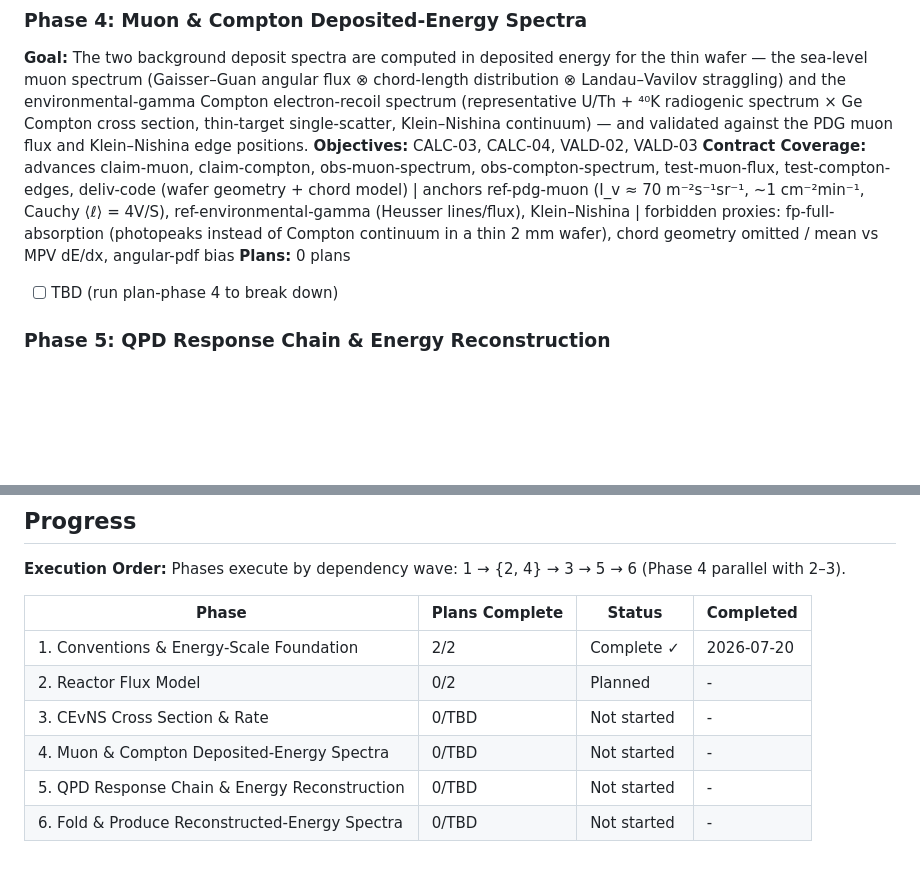
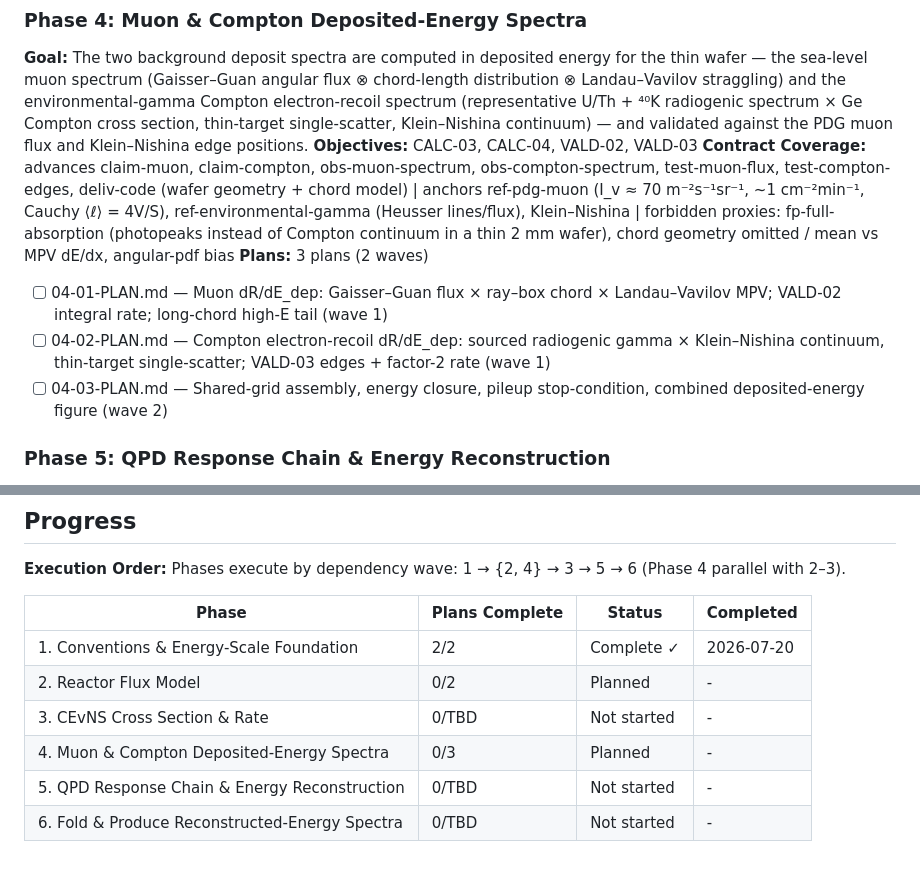
Before and after one commit to WashU-Astroparticle-Lab/qpd_potential, a Markdown page: GPD/ROADMAP.md, 2 parts joined by grey strips. Rendered like a GitHub page; blank space fills up the shorter version.

Commit message:
plan(04): finalize muon & Compton plans — research, checker pass, roadmap
Add Phase-4 research (4-RESEARCH.md) and apply the roadmap Plans/progress
update for the 3-plan, 2-wave breakdown. Revise 04-02 per plan-checker
round-1 warnings:
- W1: pin the Cauchy mean chord ℓ̄=4V/S=0.385 cm consistently in the Compton
  interaction probability, double-scatter estimate, and VALD-03 rate
  normalization (was mixing the 0.2 cm normal-incidence thickness); the 0.2 cm
  optical depth is now labelled a normal-incidence optically-thin demonstration.
- W2: add test-compton-convergence (2×-sample stability of edges + rate),
  mirroring the muon plan's convergence discipline.

plan-checker round 2: VERIFICATION PASSED, all 3 plans approved, no blockers.
(Plan files 04-01/04-02/04-03 were first committed in 11c8ee8 by the planner
subagent; this commit adds research + roadmap + the 04-02 revision.)

Co-Authored-By: Claude Opus 4.8 <noreply@anthropic.com>

```diff
--- a/GPD/ROADMAP.md
+++ b/GPD/ROADMAP.md
@@ -124,9 +124,11 @@ Plans:
 **Goal:** The two background deposit spectra are computed in deposited energy for the thin wafer — the sea-level muon spectrum (Gaisser–Guan angular flux ⊗ chord-length distribution ⊗ Landau–Vavilov straggling) and the environmental-gamma Compton electron-recoil spectrum (representative U/Th + ⁴⁰K radiogenic spectrum × Ge Compton cross section, thin-target single-scatter, Klein–Nishina continuum) — and validated against the PDG muon flux and Klein–Nishina edge positions.
 **Objectives:** CALC-03, CALC-04, VALD-02, VALD-03
 **Contract Coverage:** advances claim-muon, claim-compton, obs-muon-spectrum, obs-compton-spectrum, test-muon-flux, test-compton-edges, deliv-code (wafer geometry + chord model) | anchors ref-pdg-muon (I_v ≈ 70 m⁻²s⁻¹sr⁻¹, ~1 cm⁻²min⁻¹, Cauchy ⟨ℓ⟩ = 4V/S), ref-environmental-gamma (Heusser lines/flux), Klein–Nishina | forbidden proxies: fp-full-absorption (photopeaks instead of Compton continuum in a thin 2 mm wafer), chord geometry omitted / mean vs MPV dE/dx, angular-pdf bias
-**Plans:** 0 plans
+**Plans:** 3 plans (2 waves)
 
-- [ ] TBD (run plan-phase 4 to break down)
+- [ ] 04-01-PLAN.md — Muon dR/dE_dep: Gaisser–Guan flux × ray–box chord × Landau–Vavilov MPV; VALD-02 integral rate; long-chord high-E tail (wave 1)
+- [ ] 04-02-PLAN.md — Compton electron-recoil dR/dE_dep: sourced radiogenic gamma × Klein–Nishina continuum, thin-target single-scatter; VALD-03 edges + factor-2 rate (wave 1)
+- [ ] 04-03-PLAN.md — Shared-grid assembly, energy closure, pileup stop-condition, combined deposited-energy figure (wave 2)
 
 ### Phase 5: QPD Response Chain & Energy Reconstruction
 
@@ -166,6 +168,6 @@ Phases execute by dependency wave: 1 → {2, 4} → 3 → 5 → 6 (Phase 4 paral
 | 1. Conventions & Energy-Scale Foundation | 2/2 | Complete ✓ | 2026-07-20 |
 | 2. Reactor Flux Model | 0/2 | Planned | - |
 | 3. CEvNS Cross Section & Rate | 0/TBD | Not started | - |
-| 4. Muon & Compton Deposited-Energy Spectra | 0/TBD | Not started | - |
+| 4. Muon & Compton Deposited-Energy Spectra | 0/3 | Planned | - |
 | 5. QPD Response Chain & Energy Reconstruction | 0/TBD | Not started | - |
 | 6. Fold & Produce Reconstructed-Energy Spectra | 0/TBD | Not started | - |
```
Also changed, not shown: 2 other files.
